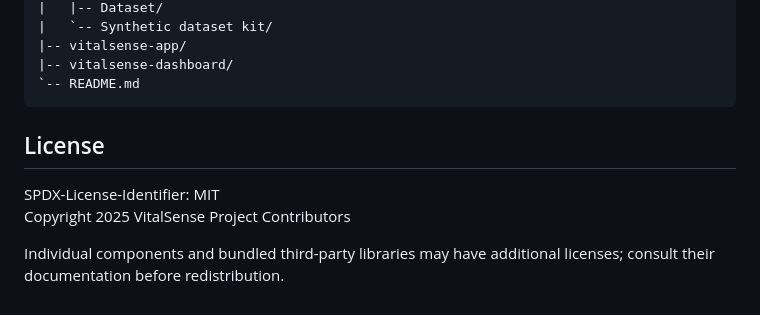
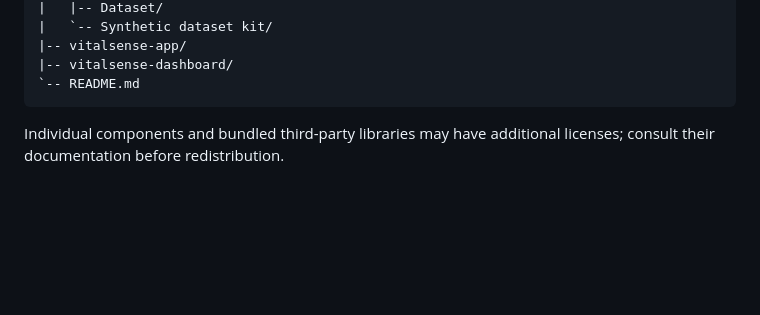
Before and after one commit to abhishekdev572-glitch/icc-26-VitalS, a Markdown page: projects/README.md, the part around the change. Drawn GitHub-style; blank space fills up the shorter version.

Commit message:
Delete license information from README
Removed license section from README.md

````diff
--- a/projects/README.md
+++ b/projects/README.md
@@ -126,9 +126,5 @@ projects/
 `-- README.md
 ```
 
-## License
-
-SPDX-License-Identifier: MIT
-Copyright 2025 VitalSense Project Contributors
 
 Individual components and bundled third-party libraries may have additional licenses; consult their documentation before redistribution.
````
